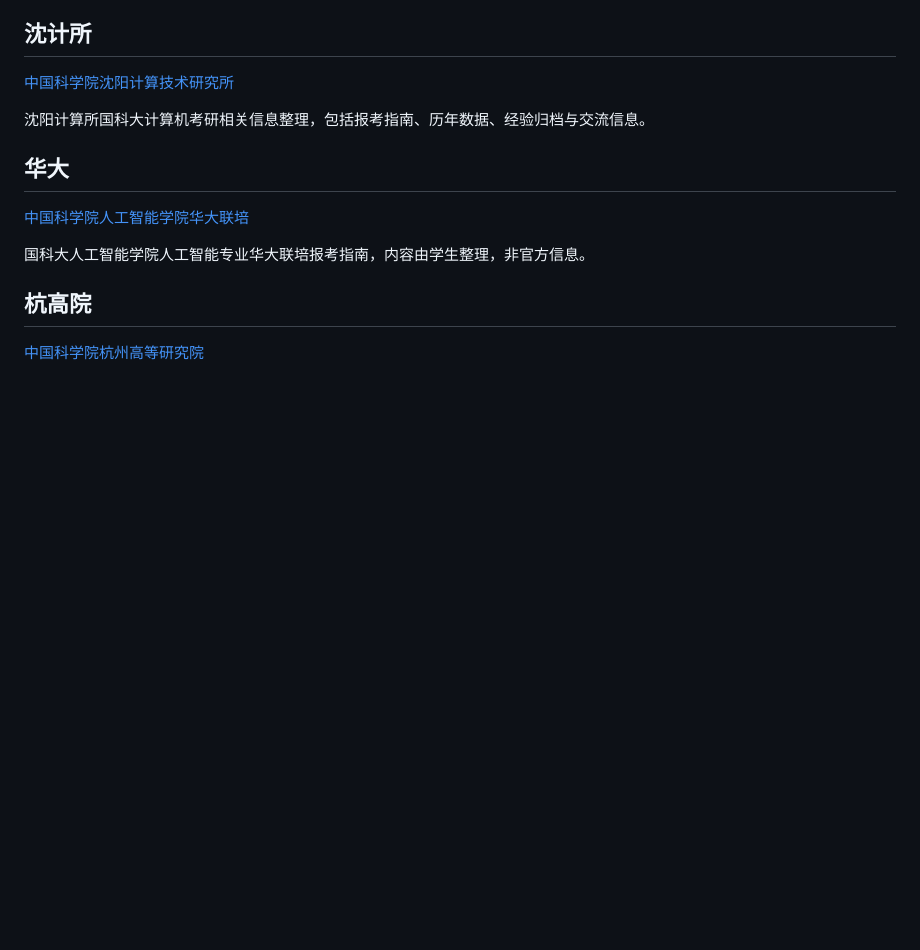
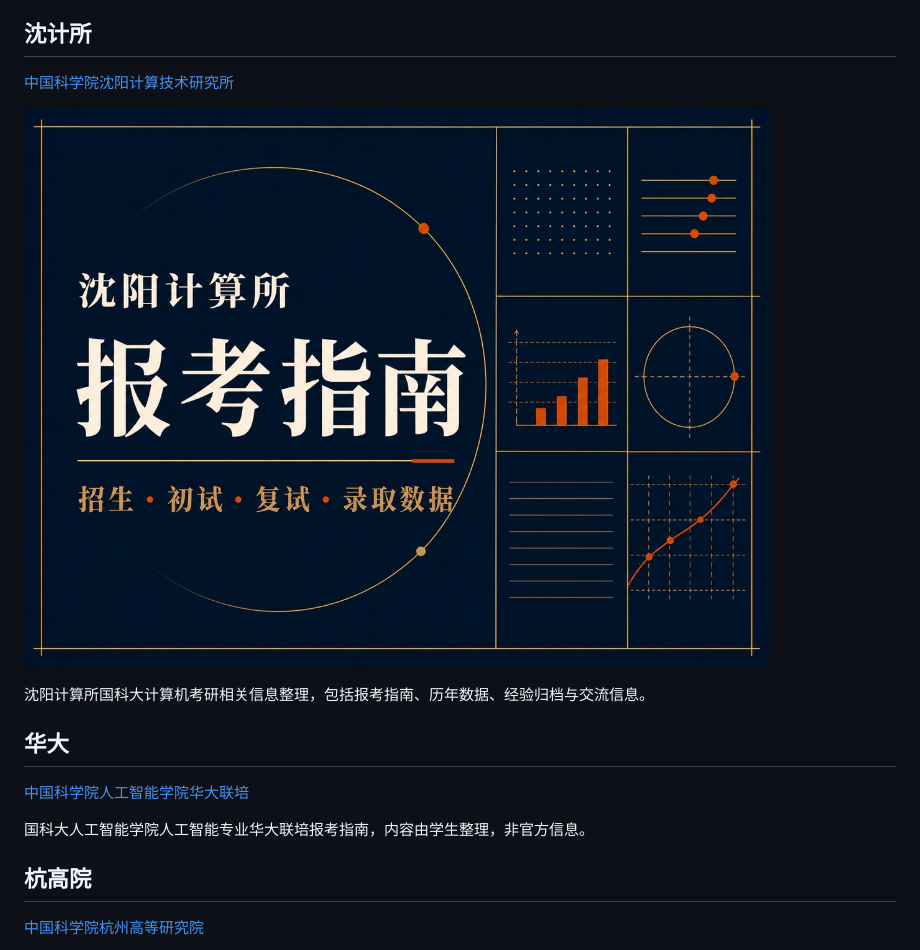
Before and after one commit to Wzhongkai/cskaoyan-cn, a Markdown page: sites.md, the part around the change. Rendered like a GitHub page; pictures changed too: images/sict-guide-cover.jpg (added); blank space fills up the shorter version.

```diff
--- a/sites.md
+++ b/sites.md
@@ -16,6 +16,8 @@
 
 [中国科学院沈阳计算技术研究所](https://sict.cskaoyan.cn/)
 
+![海报](images/sict-guide-cover.jpg)
+
 沈阳计算所国科大计算机考研相关信息整理，包括报考指南、历年数据、经验归档与交流信息。
 
 ## 华大
```
Also changed, not shown: README.md (+2 -0 lines), 2 other files.
